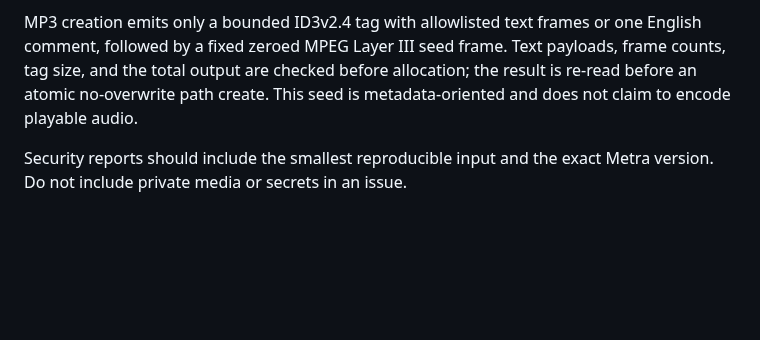
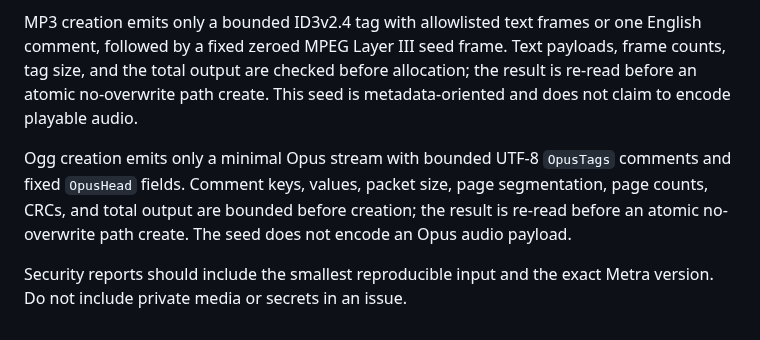
Before and after one commit to OthmaneBlial/Metra, a Markdown page: docs/SECURITY.md, the part around the change. Drawn GitHub-style; blank space fills up the shorter version.

Commit message:
docs: define Ogg creation safety boundary

```diff
--- a/docs/SECURITY.md
+++ b/docs/SECURITY.md
@@ -144,5 +144,11 @@ payloads, frame counts, tag size, and the total output are checked before
 allocation; the result is re-read before an atomic no-overwrite path create.
 This seed is metadata-oriented and does not claim to encode playable audio.
 
+Ogg creation emits only a minimal Opus stream with bounded UTF-8 `OpusTags`
+comments and fixed `OpusHead` fields. Comment keys, values, packet size, page
+segmentation, page counts, CRCs, and total output are bounded before creation;
+the result is re-read before an atomic no-overwrite path create. The seed does
+not encode an Opus audio payload.
+
 Security reports should include the smallest reproducible input and the exact
 Metra version. Do not include private media or secrets in an issue.
```
